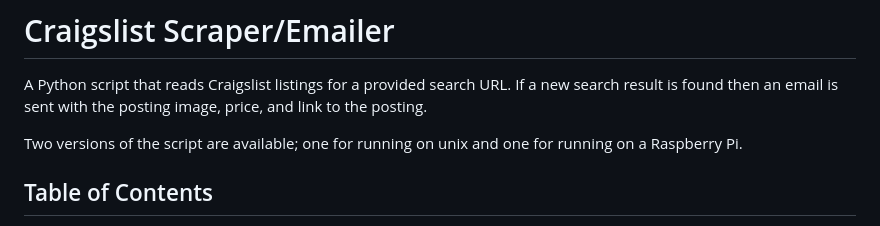
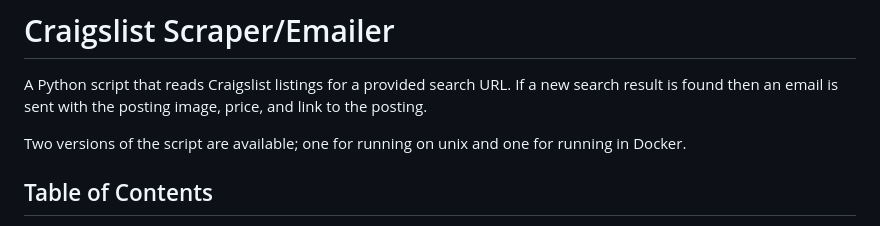
Before and after one commit to michaelpappas/craigslist-scraper-emailer, a Markdown page: readme.md, the part around the change. Drawn GitHub-style.

```diff
--- a/readme.md
+++ b/readme.md
@@ -1,7 +1,7 @@
 # Craigslist Scraper/Emailer
 A Python script that reads Craigslist listings for a provided search URL. If a new search result is found then an email is sent with the posting image, price, and link to the posting.
 
-Two versions of the script are available; one for running on unix and one for running on a Raspberry Pi.
+Two versions of the script are available; one for running on unix and one for running in Docker.
 
 
 ## Table of Contents
```
